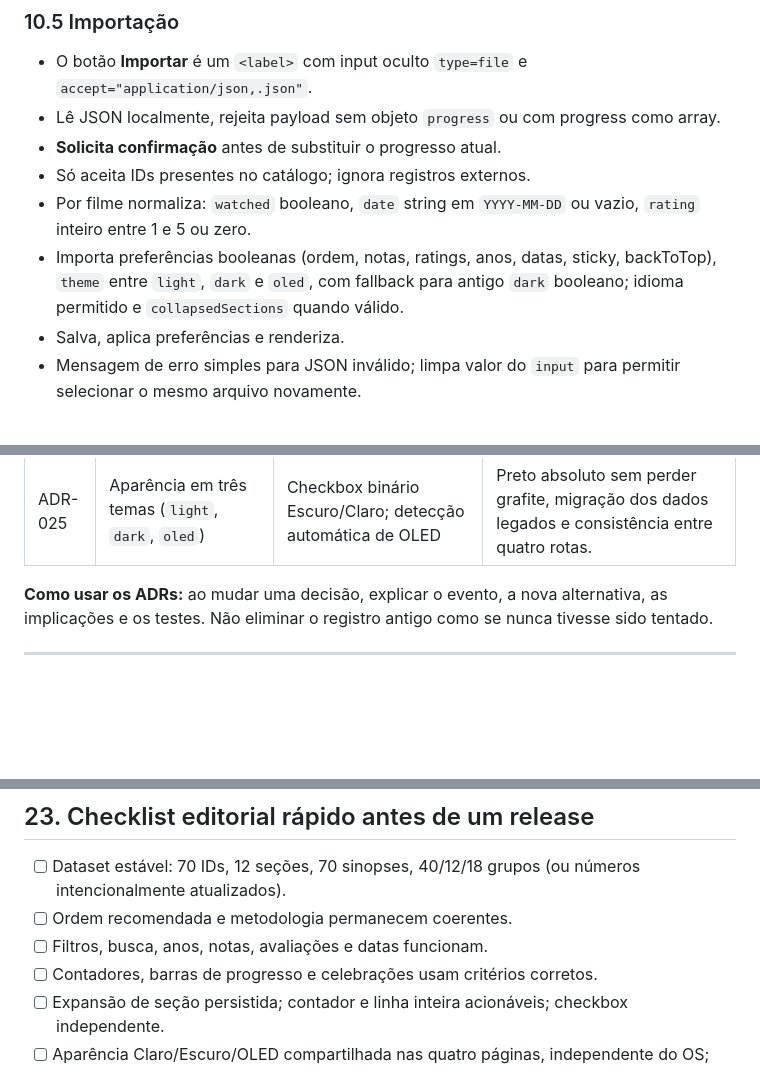
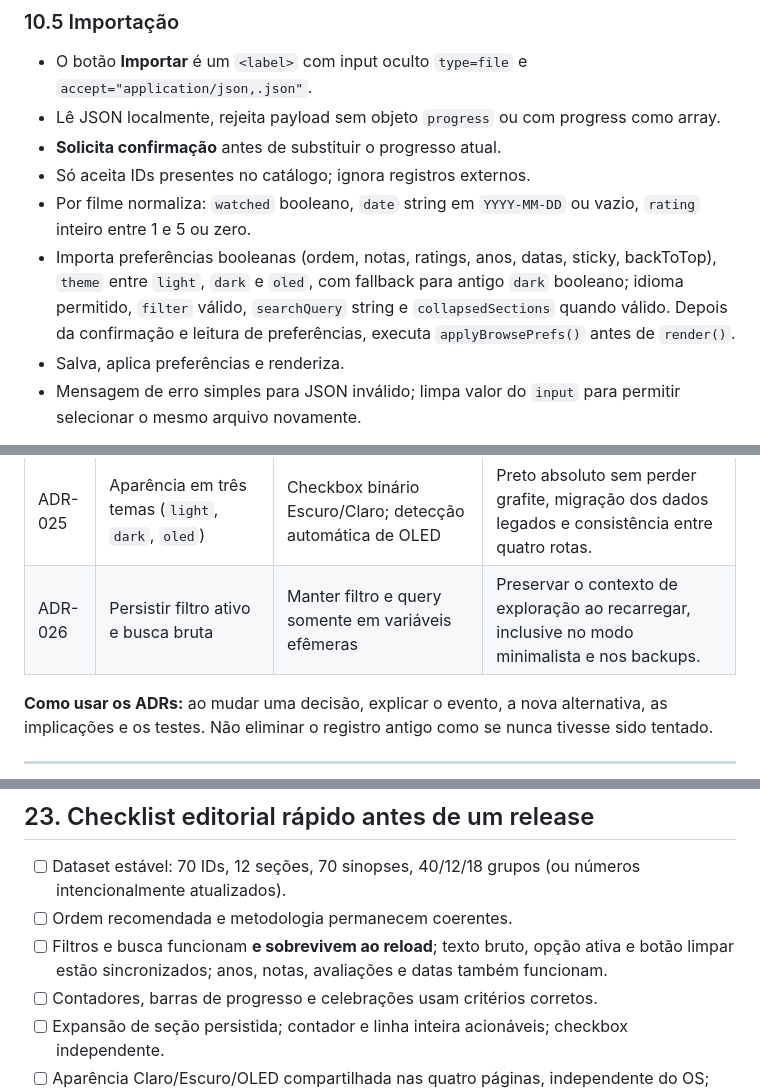
Before and after one commit to michaelfdias/maratona-marvel, a Markdown page: docs/ESPECIFICACAO.md, 3 parts joined by grey strips. GitHub-like rendering; blank space fills up the shorter version.

```diff
--- a/docs/ESPECIFICACAO.md
+++ b/docs/ESPECIFICACAO.md
@@ -1024,7 +1029,7 @@ O array `collapsedSections` só aparece após interação/salvamento na implemen
 - **Solicita confirmação** antes de substituir o progresso atual.
 - Só aceita IDs presentes no catálogo; ignora registros externos.
 - Por filme normaliza: `watched` booleano, `date` string em `YYYY-MM-DD` ou vazio, `rating` inteiro entre 1 e 5 ou zero.
-- Importa preferências booleanas (ordem, notas, ratings, anos, datas, sticky, backToTop), `theme` entre `light`, `dark` e `oled`, com fallback para antigo `dark` booleano; idioma permitido e `collapsedSections` quando válido.
+- Importa preferências booleanas (ordem, notas, ratings, anos, datas, sticky, backToTop), `theme` entre `light`, `dark` e `oled`, com fallback para antigo `dark` booleano; idioma permitido, `filter` válido, `searchQuery` string e `collapsedSections` quando válido. Depois da confirmação e leitura de preferências, executa `applyBrowsePrefs()` antes de `render()`.
 - Salva, aplica preferências e renderiza.
 - Mensagem de erro simples para JSON inválido; limpa valor do `input` para permitir selecionar o mesmo arquivo novamente.
 
@@ -1381,6 +1386,7 @@ Explicar com clareza:
 | ADR-023 | Links dos filmes para busca pública | Player / link de streaming | Manter escopo legal e editorial. |
 | ADR-024 | Sinopses independentes e opt-in | Todos os textos abertos permanentemente | Densidade, legibilidade e spoilers. |
 | ADR-025 | Aparência em três temas (`light`, `dark`, `oled`) | Checkbox binário Escuro/Claro; detecção automática de OLED | Preto absoluto sem perder grafite, migração dos dados legados e consistência entre quatro rotas. |
+| ADR-026 | Persistir filtro ativo e busca bruta | Manter filtro e query somente em variáveis efêmeras | Preservar o contexto de exploração ao recarregar, inclusive no modo minimalista e nos backups. |
 
 **Como usar os ADRs:** ao mudar uma decisão, explicar o evento, a nova alternativa, as implicações e os testes. Não eliminar o registro antigo como se nunca tivesse sido tentado.
 
@@ -1908,7 +1931,7 @@ Estas possibilidades **não são requisitos aprovados**:
 
 - [ ] Dataset estável: 70 IDs, 12 seções, 70 sinopses, 40/12/18 grupos (ou números intencionalmente atualizados).
 - [ ] Ordem recomendada e metodologia permanecem coerentes.
-- [ ] Filtros, busca, anos, notas, avaliações e datas funcionam.
+- [ ] Filtros e busca funcionam **e sobrevivem ao reload**; texto bruto, opção ativa e botão limpar estão sincronizados; anos, notas, avaliações e datas também funcionam.
 - [ ] Contadores, barras de progresso e celebrações usam critérios corretos.
 - [ ] Expansão de seção persistida; contador e linha inteira acionáveis; checkbox independente.
 - [ ] Aparência Claro/Escuro/OLED compartilhada nas quatro páginas, independente do OS; preferências e backups antigos migrados sem perda.
```
Also changed, not shown: other parts of docs/ESPECIFICACAO.md (+27 -5 lines).
